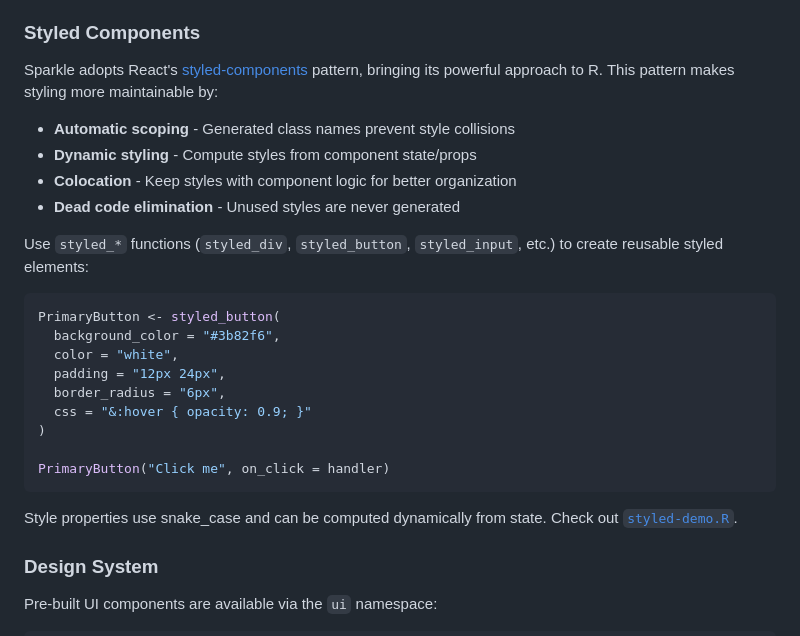
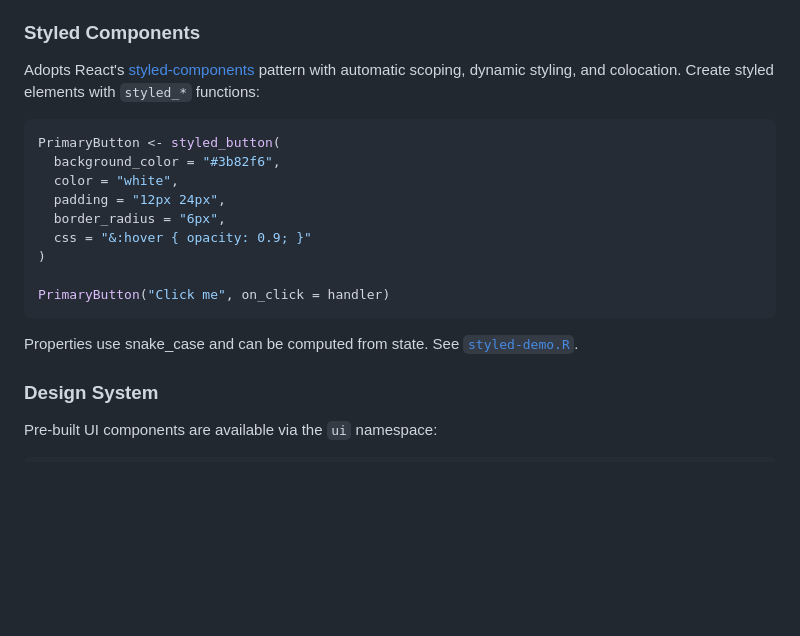
Before and after one commit to khusmann/sparkle, a Markdown page: README.md, the part around one of its changes. GitHub-like rendering; blank space fills up the shorter version.

````diff
--- a/README.md
+++ b/README.md
@@ -264,17 +229,9 @@ tags$input(
 
 ### Styled Components
 
-Sparkle adopts React's [styled-components](https://styled-components.com/)
-pattern, bringing its powerful approach to R. This pattern makes styling more
-maintainable by:
-
-- **Automatic scoping** - Generated class names prevent style collisions
-- **Dynamic styling** - Compute styles from component state/props
-- **Colocation** - Keep styles with component logic for better organization
-- **Dead code elimination** - Unused styles are never generated
-
-Use `styled_*` functions (`styled_div`, `styled_button`, `styled_input`, etc.)
-to create reusable styled elements:
+Adopts React's [styled-components](https://styled-components.com/) pattern with
+automatic scoping, dynamic styling, and colocation. Create styled elements with
+`styled_*` functions:
 
 ```r
 PrimaryButton <- styled_button(
@@ -288,8 +245,7 @@ PrimaryButton <- styled_button(
 PrimaryButton("Click me", on_click = handler)
 ```
 
-Style properties use snake_case and can be computed dynamically from state.
-Check out
+Properties use snake_case and can be computed from state. See
 [`styled-demo.R`](https://github.com/khusmann/sparkle/blob/main/examples/styled-demo.R).
 
 ### Design System
````
Also changed, not shown: other parts of README.md (+44 -132 lines).
